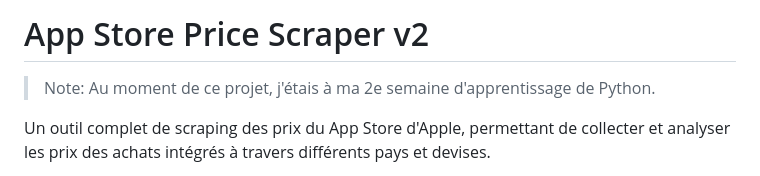
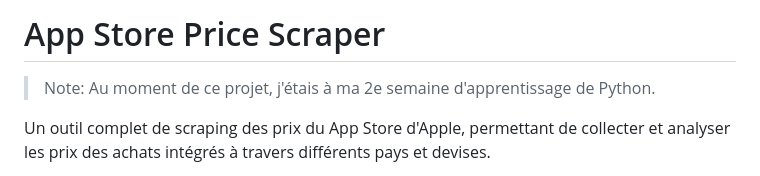
Before and after one commit to Sofian-bll/AppStore-Scraper, a Markdown page: README.md, the part around the change. Rendered like a GitHub page.

```diff
--- a/README.md
+++ b/README.md
@@ -1,4 +1,4 @@
-# App Store Price Scraper v2
+# App Store Price Scraper
 
 > Note: Au moment de ce projet, j'étais à ma 2e semaine d'apprentissage de Python.
 
```
